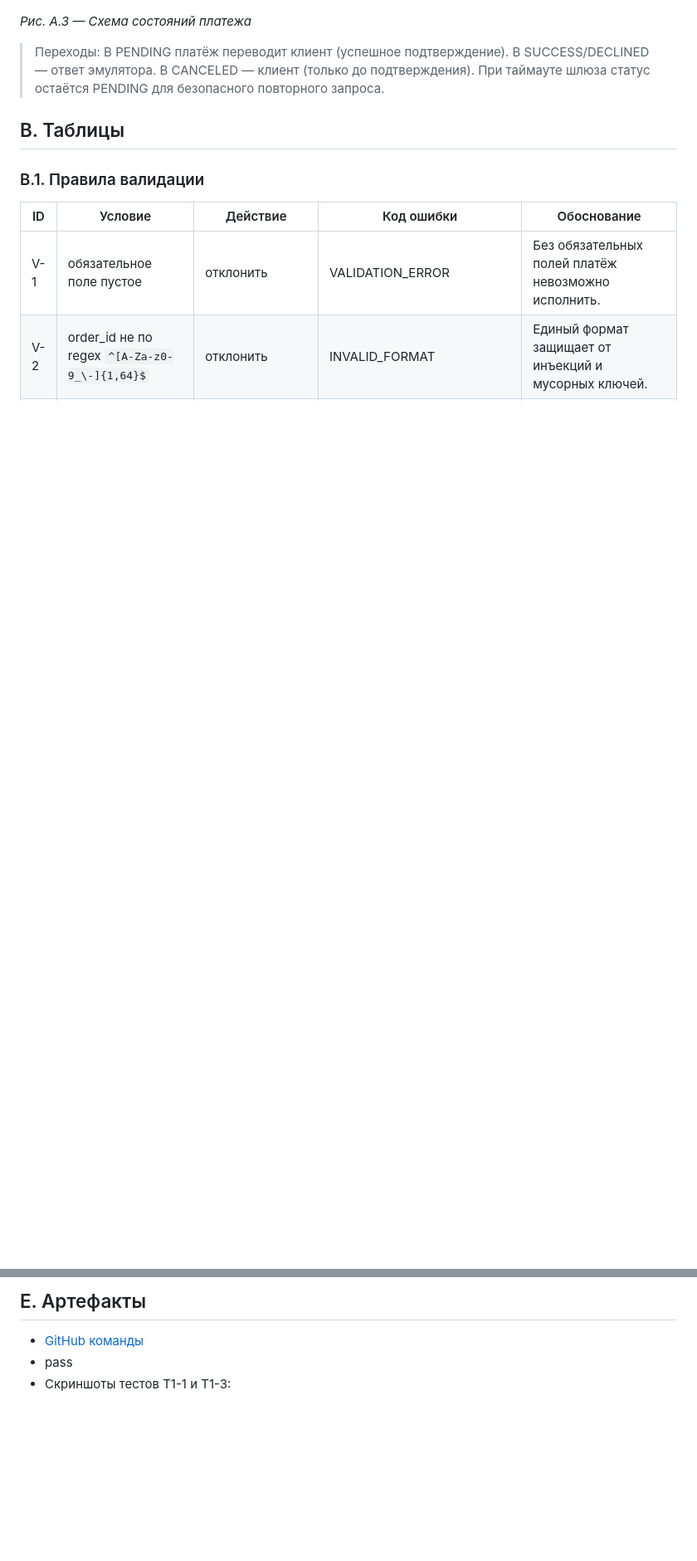
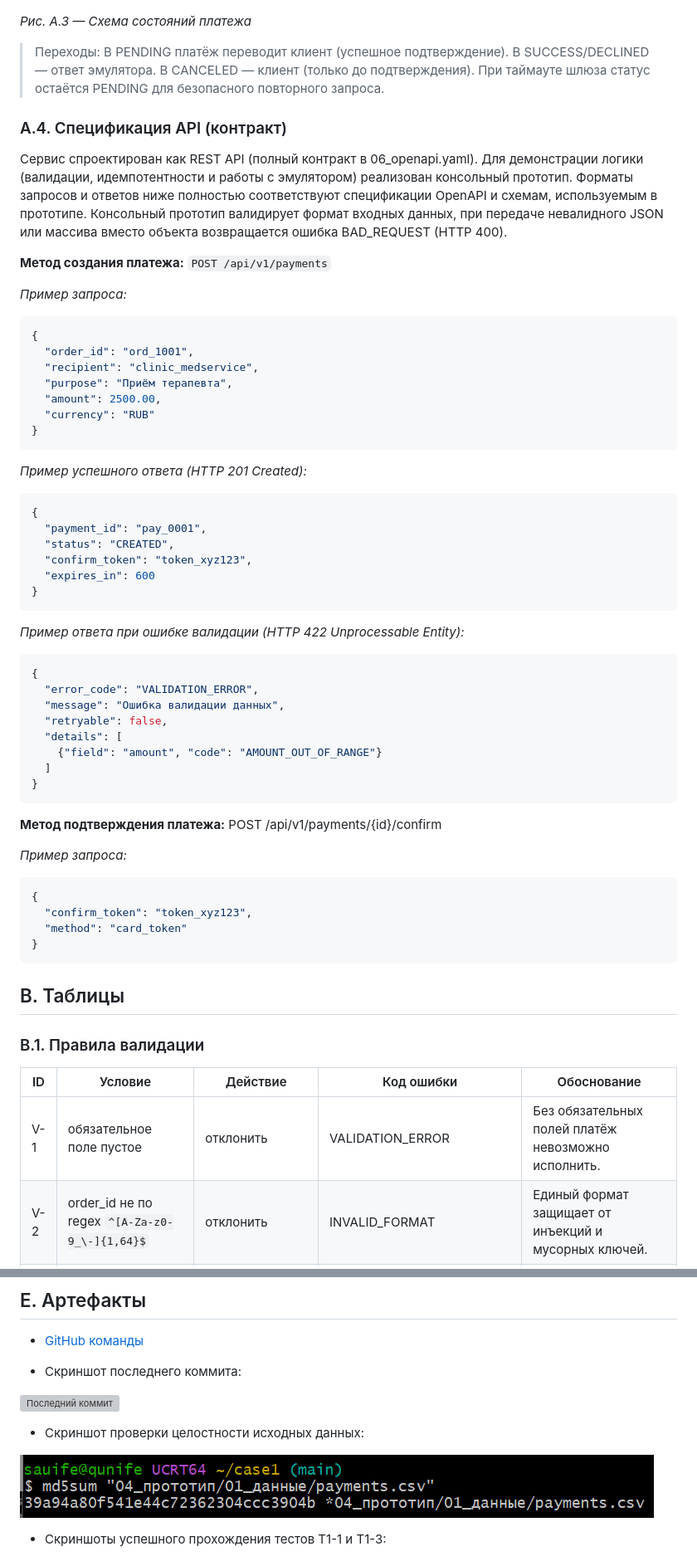
Before and after one commit to kamil2757/gepakrati_case1, a Markdown page: 06_приложение.md, 2 parts joined by grey strips. Shown at 83% size. Rendered like a GitHub page; pictures changed too: images/md5.png (added); blank space fills up the shorter version; grey boxes are pictures that could not be loaded.

Commit message:
приложение и фотки

````diff
--- a/06_приложение.md
+++ b/06_приложение.md
@@ -57,6 +57,55 @@
 
 >Переходы: В PENDING платёж переводит клиент (успешное подтверждение). В SUCCESS/DECLINED — ответ эмулятора. В CANCELED — клиент (только до подтверждения). При таймауте шлюза статус остаётся PENDING для безопасного повторного запроса.
 
+### A.4. Спецификация API (контракт)
+Сервис спроектирован как REST API (полный контракт в 06_openapi.yaml). Для демонстрации логики (валидации, идемпотентности и работы с эмулятором) реализован консольный прототип. Форматы запросов и ответов ниже полностью соответствуют спецификации OpenAPI и схемам, используемым в прототипе. Консольный прототип валидирует формат входных данных, при передаче невалидного JSON или массива вместо объекта возвращается ошибка BAD_REQUEST (HTTP 400).
+
+**Метод создания платежа:** `POST /api/v1/payments`
+
+*Пример запроса:*
+```json
+{
+  "order_id": "ord_1001",
+  "recipient": "clinic_medservice",
+  "purpose": "Приём терапевта",
+  "amount": 2500.00,
+  "currency": "RUB"
+}
+```
+
+*Пример успешного ответа (HTTP 201 Created):*
+```json
+{
+  "payment_id": "pay_0001",
+  "status": "CREATED",
+  "confirm_token": "token_xyz123",
+  "expires_in": 600
+}
+```
+
+*Пример ответа при ошибке валидации (HTTP 422 Unprocessable Entity):*
+```json
+{
+  "error_code": "VALIDATION_ERROR",
+  "message": "Ошибка валидации данных",
+  "retryable": false,
+  "details": [
+    {"field": "amount", "code": "AMOUNT_OUT_OF_RANGE"}
+  ]
+}
+```
+
+**Метод подтверждения платежа:** POST /api/v1/payments/{id}/confirm
+
+*Пример запроса:*
+```json
+{
+  "confirm_token": "token_xyz123",
+  "method": "card_token"
+}
+```
+
+
 <div style="page-break-after: always;"></div>
 
 ## B. Таблицы
@@ -140,8 +216,16 @@
 
 ## Е. Артефакты
 - [GitHub команды](https://github.com/kamil2757/gepakrati_case1)
-- pass
-- Скриншоты тестов T1-1 и T1-3:
+
+- Скриншот последнего коммита:
+
+![Последний коммит](images/git_commit.jpg)
+
+- Скриншот проверки целостности исходных данных:
+
+![MD5 Hash](images/md5.png)
+
+- Скриншоты успешного прохождения тестов T1-1 и T1-3:
 
 ![T1-1](images/t1-1.jpg)
 
````
Also changed, not shown: other parts of 06_приложение.md (+42 -11 lines).
